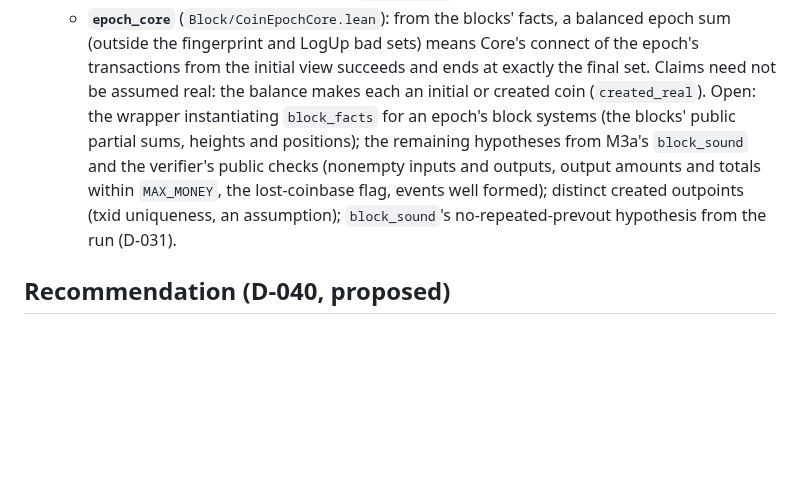
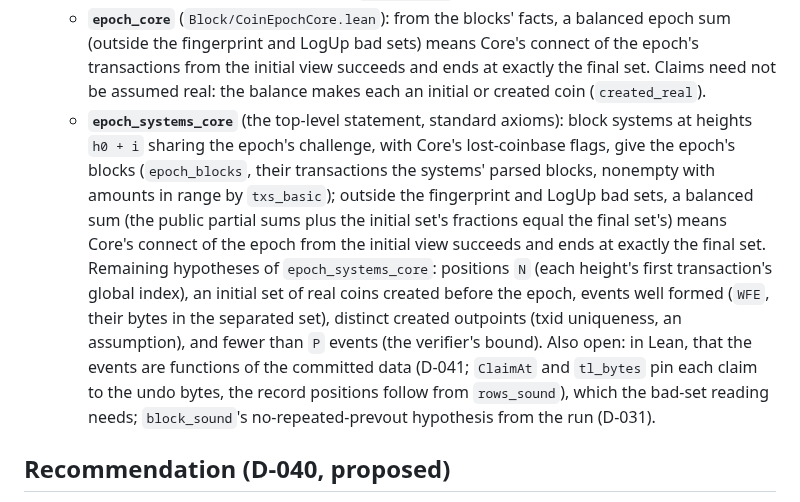
Before and after one commit to starknet-innovation/starked-bitcoin, a Markdown page: docs/design/utxo.md, the part around the change. Drawn GitHub-style; blank space fills up the shorter version.

Commit message:
docs: epoch_systems_core and its remaining hypotheses
Co-Authored-By: Claude Opus 5.5 <noreply@anthropic.com>

```diff
--- a/docs/design/utxo.md
+++ b/docs/design/utxo.md
@@ -277,11 +277,19 @@ Layers (Lean):
      (outside the fingerprint and LogUp bad sets) means Core's connect of the epoch's transactions from
      the initial view succeeds and ends at exactly the final set. Claims need not be assumed real: the
      balance makes each an initial or created coin (`created_real`).
-   Open: the wrapper instantiating `block_facts` for an epoch's block systems (the blocks' public
-   partial sums, heights and positions); the remaining hypotheses from M3a's `block_sound` and the
-   verifier's public checks (nonempty inputs and outputs, output amounts and totals within
-   `MAX_MONEY`, the lost-coinbase flag, events well formed); distinct created outpoints (txid
-   uniqueness, an assumption); `block_sound`'s no-repeated-prevout hypothesis from the run (D-031).
+   - **`epoch_systems_core`** (the top-level statement, standard axioms): block systems at heights
+     `h0 + i` sharing the epoch's challenge, with Core's lost-coinbase flags, give the epoch's blocks
+     (`epoch_blocks`, their transactions the systems' parsed blocks, nonempty with amounts in range by
+     `txs_basic`); outside the fingerprint and LogUp bad sets, a balanced sum (the public partial sums
+     plus the initial set's fractions equal the final set's) means Core's connect of the epoch from the
+     initial view succeeds and ends at exactly the final set.
+   Remaining hypotheses of `epoch_systems_core`: positions `N` (each height's first transaction's global
+   index), an initial set of real coins created before the epoch, events well formed (`WFE`, their
+   bytes in the separated set), distinct created outpoints (txid uniqueness, an assumption), and fewer
+   than `P` events (the verifier's bound). Also open: in Lean, that the events are functions of the
+   committed data (D-041; `ClaimAt` and `tl_bytes` pin each claim to the undo bytes, the record
+   positions follow from `rows_sound`), which the bad-set reading needs; `block_sound`'s
+   no-repeated-prevout hypothesis from the run (D-031).
 
 ## Recommendation (D-040, proposed)
 
```
